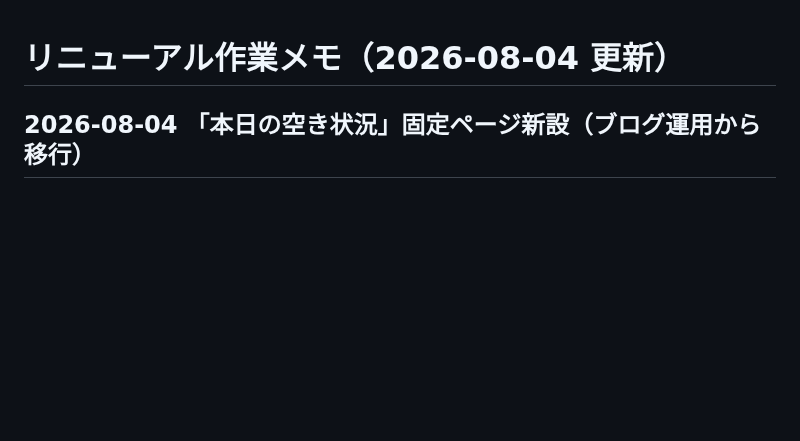
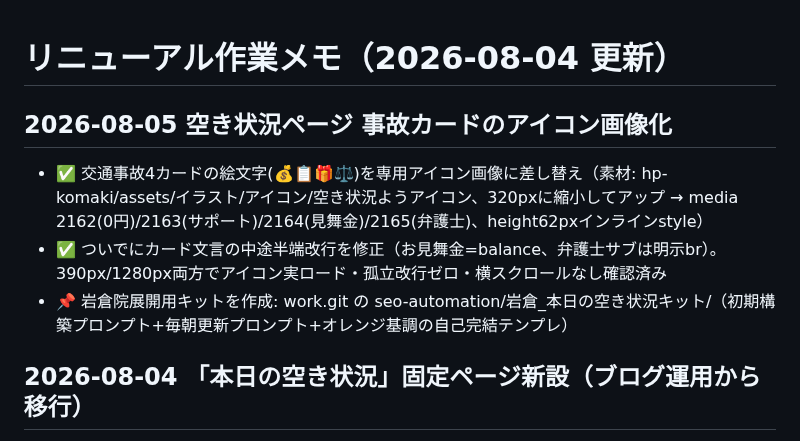
Before and after one commit to BoneTechGroup/btg-komaki-site, a Markdown page: 作業メモ.md, the part around the change. Rendered like a GitHub page; blank space fills up the shorter version.

Commit message:
作業メモ: 空き状況ページの事故カードをアイコン画像化した記録
Co-Authored-By: Claude Fable 5 <noreply@anthropic.com>

```diff
--- a/作業メモ.md
+++ b/作業メモ.md
@@ -1,4 +1,9 @@
 # リニューアル作業メモ（2026-08-04 更新）
+
+## 2026-08-05 空き状況ページ 事故カードのアイコン画像化
+- ✅ 交通事故4カードの絵文字(💰📋🎁⚖️)を専用アイコン画像に差し替え（素材: hp-komaki/assets/イラスト/アイコン/空き状況ようアイコン、320pxに縮小してアップ → media 2162(0円)/2163(サポート)/2164(見舞金)/2165(弁護士)、height62pxインラインstyle）
+- ✅ ついでにカード文言の中途半端改行を修正（お見舞金=balance、弁護士サブは明示br）。390px/1280px両方でアイコン実ロード・孤立改行ゼロ・横スクロールなし確認済み
+- 📌 岩倉院展開用キットを作成: work.git の seo-automation/岩倉_本日の空き状況キット/（初期構築プロンプト+毎朝更新プロンプト+オレンジ基調の自己完結テンプレ）
 
 ## 2026-08-04 「本日の空き状況」固定ページ新設（ブログ運用から移行）
 - ✅ 固定ページ /today/ (page ID **2145**、タイトル「本日の空き状況」) を新設・公開。TOPの空き状況バナーのリンク先をブログ記事→ /today/ に差し替え済み
```
